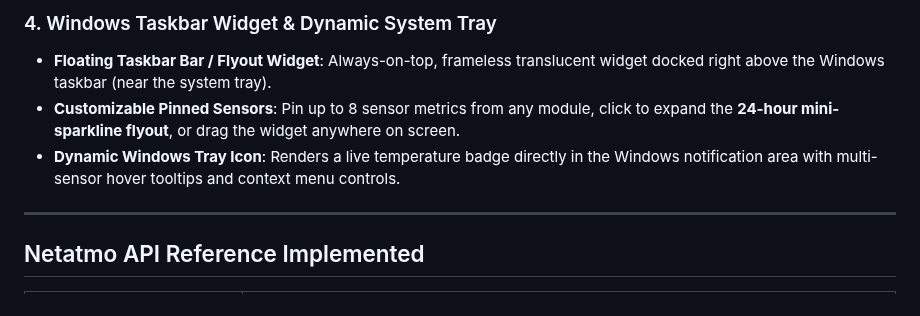
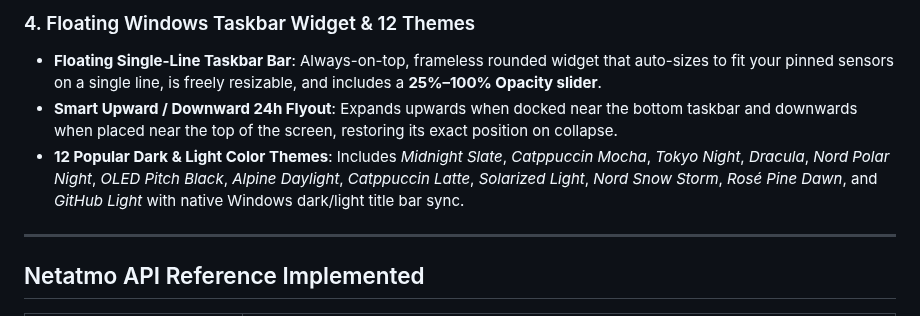
Before and after one commit to guidooswald/winAtmo, a Markdown page: README.md, the part around one of its changes. Drawn GitHub-style.

```diff
--- a/README.md
+++ b/README.md
@@ -29,8 +47,8 @@ Native Windows desktop application for **Netatmo Personal Weather Stations** (`N
 
-### 4. Windows Taskbar Widget & Dynamic System Tray
-- **Floating Taskbar Bar / Flyout Widget**: Always-on-top, frameless translucent widget docked right above the Windows taskbar (near the system tray).
-- **Customizable Pinned Sensors**: Pin up to 8 sensor metrics from any module, click to expand the **24-hour mini-sparkline flyout**, or drag the widget anywhere on screen.
-- **Dynamic Windows Tray Icon**: Renders a live temperature badge directly in the Windows notification area with multi-sensor hover tooltips and context menu controls.
+### 4. Floating Windows Taskbar Widget & 12 Themes
+- **Floating Single-Line Taskbar Bar**: Always-on-top, frameless rounded widget that auto-sizes to fit your pinned sensors on a single line, is freely resizable, and includes a **25%–100% Opacity slider**.
+- **Smart Upward / Downward 24h Flyout**: Expands upwards when docked near the bottom taskbar and downwards when placed near the top of the screen, restoring its exact position on collapse.
+- **12 Popular Dark & Light Color Themes**: Includes *Midnight Slate*, *Catppuccin Mocha*, *Tokyo Night*, *Dracula*, *Nord Polar Night*, *OLED Pitch Black*, *Alpine Daylight*, *Catppuccin Latte*, *Solarized Light*, *Nord Snow Storm*, *Rosé Pine Dawn*, and *GitHub Light* with native Windows dark/light title bar sync.
 
 ---
 
```
Also changed, not shown: other parts of README.md (+30 -12 lines), docs/screenshots/charts.png (added), docs/screenshots/dashboard.png (added), docs/screenshots/settings.png (added), docs/screenshots/widget.png (added).
